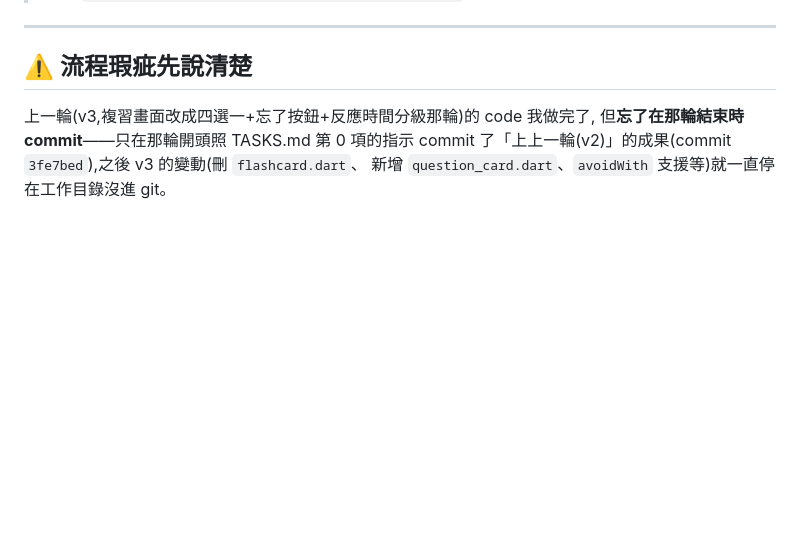
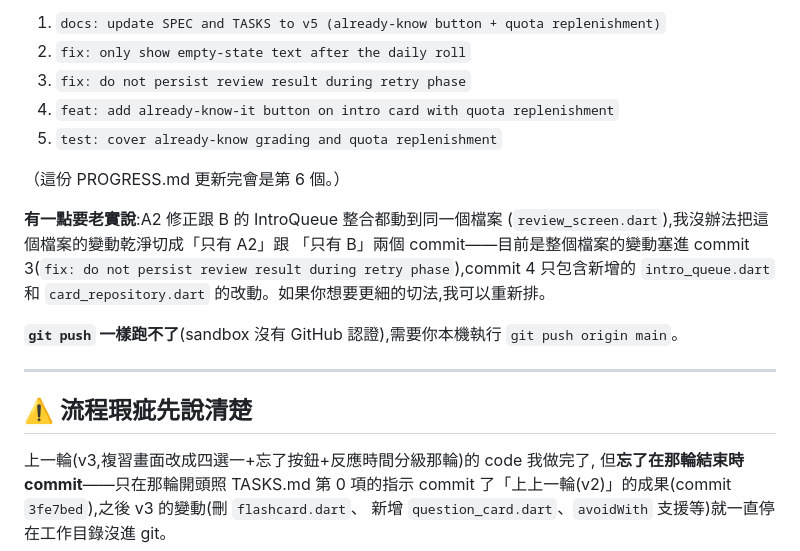
Before and after one commit to sssh27/VOC-daily, a Markdown page: docs/agent-sync/PROGRESS.md, the part around one of its changes. Rendered like a GitHub page; blank space fills up the shorter version.

Commit message:
docs: update PROGRESS.md for v5 round

```diff
--- a/docs/agent-sync/PROGRESS.md
+++ b/docs/agent-sync/PROGRESS.md
@@ -6,3 +80,19 @@
+1. `docs: update SPEC and TASKS to v5 (already-know button + quota replenishment)`
+2. `fix: only show empty-state text after the daily roll`
+3. `fix: do not persist review result during retry phase`
+4. `feat: add already-know-it button on intro card with quota replenishment`
+5. `test: cover already-know grading and quota replenishment`
+
+（這份 PROGRESS.md 更新完會是第 6 個。）
+
+**有一點要老實說**:A2 修正跟 B 的 IntroQueue 整合都動到同一個檔案
+(`review_screen.dart`),我沒辦法把這個檔案的變動乾淨切成「只有 A2」跟
+「只有 B」兩個 commit——目前是整個檔案的變動塞進 commit 3(`fix: do not persist
+review result during retry phase`),commit 4 只包含新增的 `intro_queue.dart` 和
+`card_repository.dart` 的改動。如果你想要更細的切法,我可以重新排。
+
+**`git push` 一樣跑不了**(sandbox 沒有 GitHub 認證),需要你本機執行
+`git push origin main`。
 
 ---
 
```
Also changed, not shown: other parts of docs/agent-sync/PROGRESS.md (+74 -0 lines).
